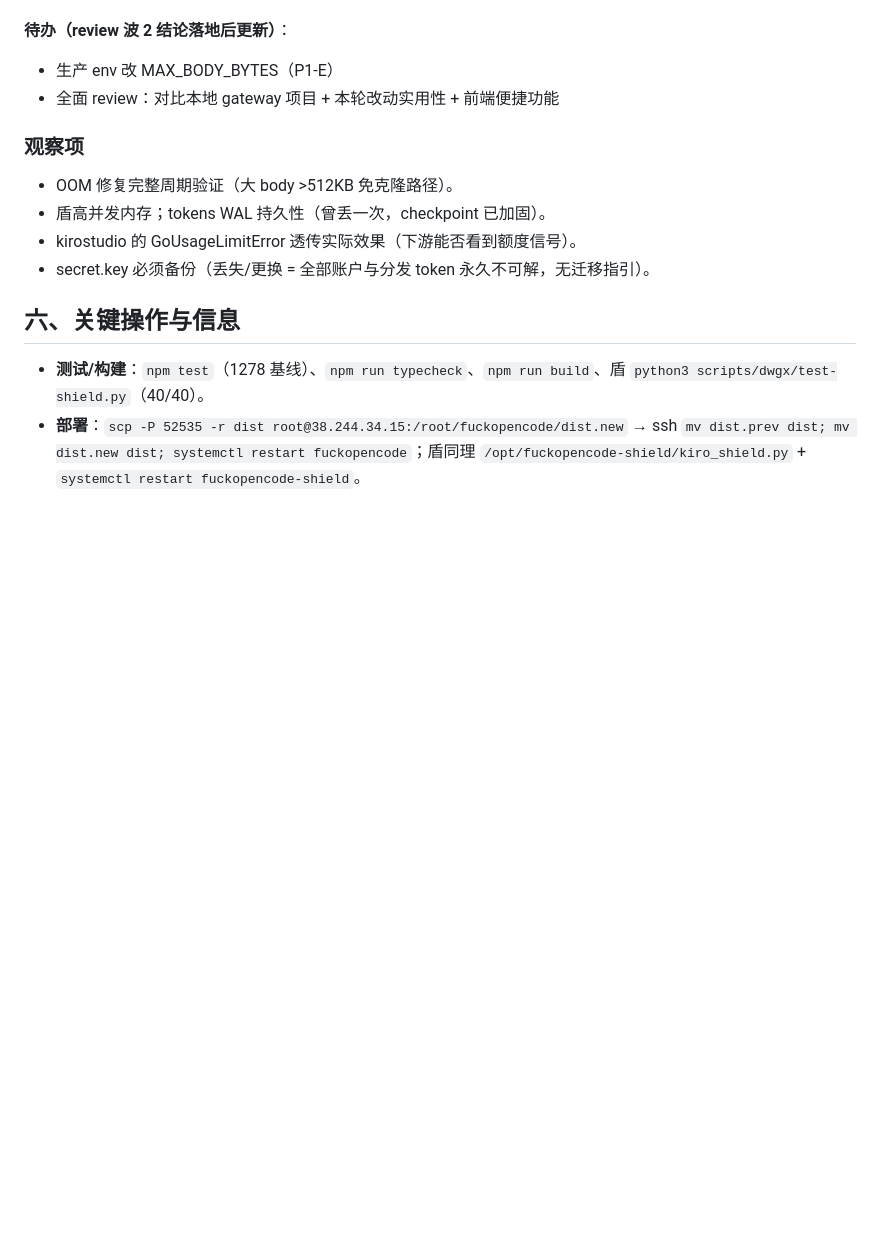
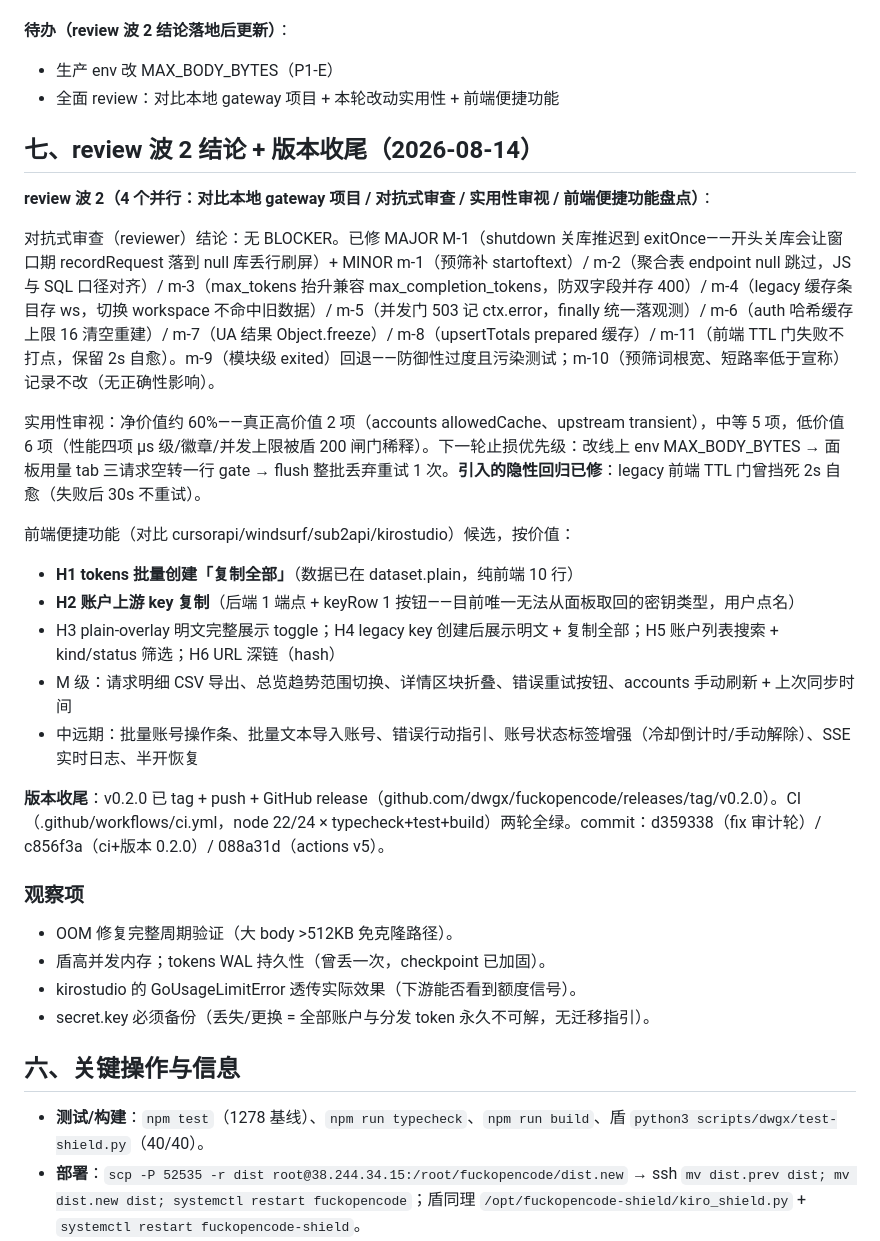
Before and after one commit to dwgx/fuckopencode, a Markdown page: .opencode/state.md, the part around the change. Rendered like a GitHub page; blank space fills up the shorter version.

Commit message:
docs: 记录 review 波 2 结论与 v0.2.0 版本收尾

```diff
--- a/.opencode/state.md
+++ b/.opencode/state.md
@@ -118,6 +118,23 @@ OpenAI ↔ Anthropic 协议转换网关（上游 opencode Zen 订阅 + DeepSeek
 - 生产 env 改 MAX_BODY_BYTES（P1-E）
 - 全面 review：对比本地 gateway 项目 + 本轮改动实用性 + 前端便捷功能
 
+## 七、review 波 2 结论 + 版本收尾（2026-08-14）
+
+**review 波 2（4 个并行：对比本地 gateway 项目 / 对抗式审查 / 实用性审视 / 前端便捷功能盘点）**：
+
+对抗式审查（reviewer）结论：无 BLOCKER。已修 MAJOR M-1（shutdown 关库推迟到 exitOnce——开头关库会让窗口期 recordRequest 落到 null 库丢行刷屏）+ MINOR m-1（预筛补 startoftext）/ m-2（聚合表 endpoint null 跳过，JS 与 SQL 口径对齐）/ m-3（max_tokens 抬升兼容 max_completion_tokens，防双字段并存 400）/ m-4（legacy 缓存条目存 ws，切换 workspace 不命中旧数据）/ m-5（并发门 503 记 ctx.error，finally 统一落观测）/ m-6（auth 哈希缓存上限 16 清空重建）/ m-7（UA 结果 Object.freeze）/ m-8（upsertTotals prepared 缓存）/ m-11（前端 TTL 门失败不打点，保留 2s 自愈）。m-9（模块级 exited）回退——防御性过度且污染测试；m-10（预筛词根宽、短路率低于宣称）记录不改（无正确性影响）。
+
+实用性审视：净价值约 60%——真正高价值 2 项（accounts allowedCache、upstream transient），中等 5 项，低价值 6 项（性能四项 µs 级/徽章/并发上限被盾 200 闸门稀释）。下一轮止损优先级：改线上 env MAX_BODY_BYTES → 面板用量 tab 三请求空转一行 gate → flush 整批丢弃重试 1 次。**引入的隐性回归已修**：legacy 前端 TTL 门曾挡死 2s 自愈（失败后 30s 不重试）。
+
+前端便捷功能（对比 cursorapi/windsurf/sub2api/kirostudio）候选，按价值：
+- **H1 tokens 批量创建「复制全部」**（数据已在 dataset.plain，纯前端 10 行）
+- **H2 账户上游 key 复制**（后端 1 端点 + keyRow 1 按钮——目前唯一无法从面板取回的密钥类型，用户点名）
+- H3 plain-overlay 明文完整展示 toggle；H4 legacy key 创建后展示明文 + 复制全部；H5 账户列表搜索 + kind/status 筛选；H6 URL 深链（hash）
+- M 级：请求明细 CSV 导出、总览趋势范围切换、详情区块折叠、错误重试按钮、accounts 手动刷新 + 上次同步时间
+- 中远期：批量账号操作条、批量文本导入账号、错误行动指引、账号状态标签增强（冷却倒计时/手动解除）、SSE 实时日志、半开恢复
+
+**版本收尾**：v0.2.0 已 tag + push + GitHub release（github.com/dwgx/fuckopencode/releases/tag/v0.2.0）。CI（.github/workflows/ci.yml，node 22/24 × typecheck+test+build）两轮全绿。commit：d359338（fix 审计轮）/ c856f3a（ci+版本 0.2.0）/ 088a31d（actions v5）。
+
 ### 观察项
 - OOM 修复完整周期验证（大 body >512KB 免克隆路径）。
 - 盾高并发内存；tokens WAL 持久性（曾丢一次，checkpoint 已加固）。
```
